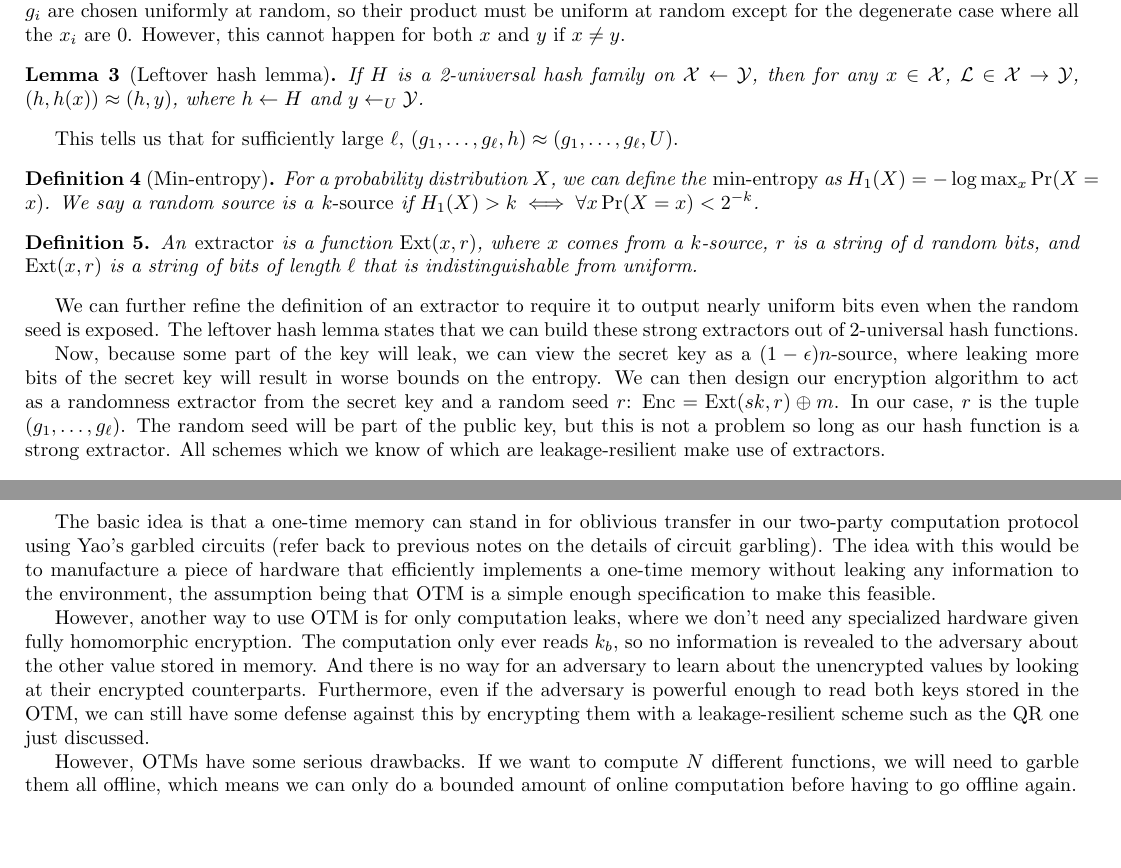
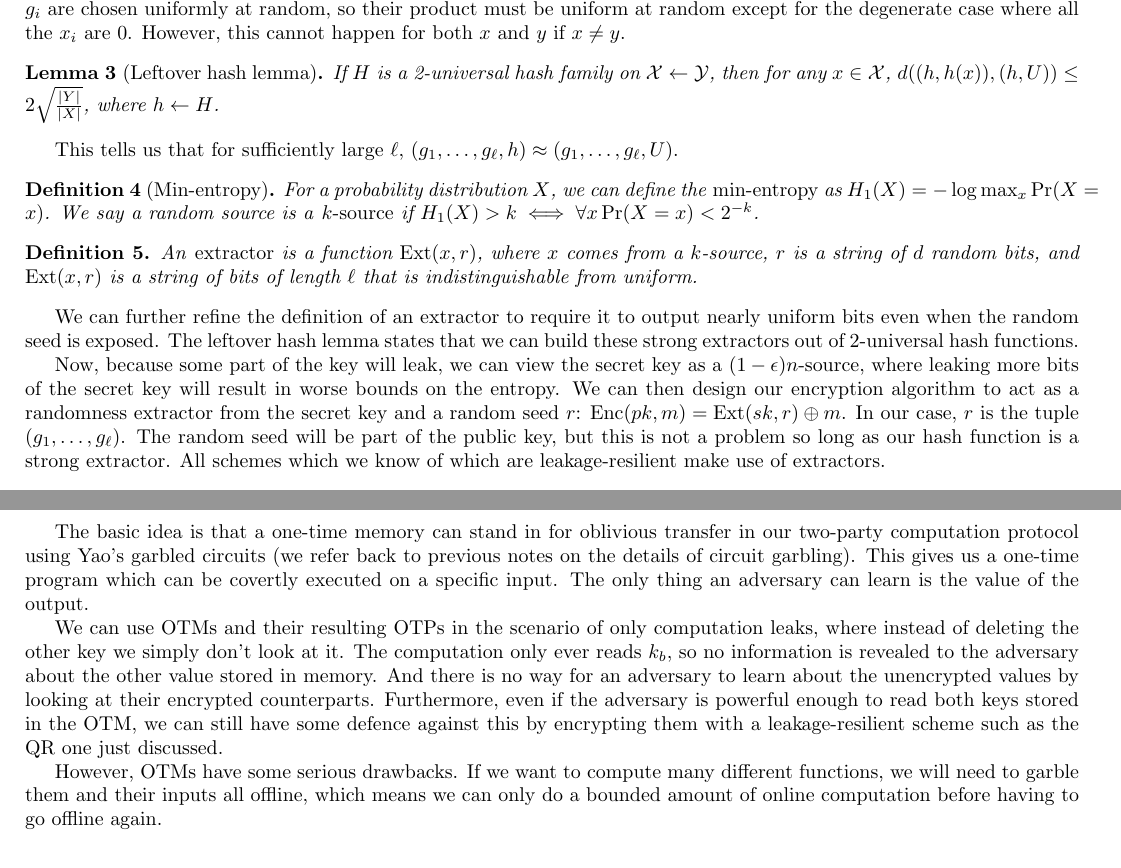
Before and after one commit to bmsherman/crypto-scribe, a LaTeX document (lect-24-scribe.tex): two parts of pages 4 and 5 of 5, joined at a grey line, cut so that both start at the same text, the shorter picture padded with empty space. Compiled offline with pdfLaTeX.

Commit message:
Update later sections to make them less confusing.

```diff
--- a/lect-24-scribe.tex
+++ b/lect-24-scribe.tex
@@ -175,7 +175,7 @@ $H$ is a 2-universal hash function family for $\mathcal{X} \rightarrow \mathcal{
 The key here is that the hash function family $h_{g_1,\dots,g_\ell}(x) = \prod_{i=1}^\ell g_i ^ {x_i}$ is 2-universal. This follows from the fact that the $g_i$ are chosen uniformly at random, so their product must be uniform at random except for the degenerate case where all the $x_i$ are $0$. However, this cannot happen for both $x$ and $y$ if $x \neq y$.
 
 \begin{lemma}[Leftover hash lemma]
-If $H$ is a 2-universal hash family on $\mathcal{X} \leftarrow \mathcal{Y}$, then for any $x \in \mathcal{X}$, $\mathcal{L} \in \mathcal{X} \rightarrow \mathcal{Y}$, $(h,h(x)) \approx (h,y)$, where $h \leftarrow H$ and $y \leftarrow_U \mathcal{Y}$.
+If $H$ is a 2-universal hash family on $\mathcal{X} \leftarrow \mathcal{Y}$, then for any $x \in \mathcal{X}$, $d((h,h(x)), (h,U)) \le 2\sqrt{\frac{|Y|}{|X|}}$, where $h \leftarrow H$.
 \end{lemma}
 
 This tells us that for sufficiently large $\ell$, $(g_1,\dots,g_\ell,h) \approx (g_1,\dots,g_\ell,U)$.
@@ -190,7 +190,7 @@ An \emph{extractor} is a function $\mathrm{Ext}(x,r)$, where $x$ comes from a $k
 
 We can further refine the definition of an extractor to require it to output nearly uniform bits even when the random seed is exposed. The leftover hash lemma states that we can build these strong extractors out of 2-universal hash functions.
 
-Now, because some part of the key will leak, we can view the secret key as a $(1-\epsilon)n$-source, where leaking more bits of the secret key will result in worse bounds on the entropy. We can then design our encryption algorithm to act as a randomness extractor from the secret key and a random seed $r$: $\mathrm{Enc} = \mathrm{Ext}(sk,r) \oplus m$. In our case, $r$ is the tuple $(g_1,\dots,g_\ell)$. The random seed will be part of the public key, but this is not a problem so long as our hash
+Now, because some part of the key will leak, we can view the secret key as a $(1-\epsilon)n$-source, where leaking more bits of the secret key will result in worse bounds on the entropy. We can then design our encryption algorithm to act as a randomness extractor from the secret key and a random seed $r$: $\mathrm{Enc}(pk,m) = \mathrm{Ext}(sk,r) \oplus m$. In our case, $r$ is the tuple $(g_1,\dots,g_\ell)$. The random seed will be part of the public key, but this is not a problem so long as our hash
 function is a strong extractor. All schemes which we know of which are leakage-resilient make
 use of extractors.
 
@@ -209,11 +209,11 @@ The particular abstraction we want here is a \emph{one-time memory}.
 A \emph{one-time memory} stores two values, $k_0$ and $k_1$. On input $b$, it outputs $k_b$ and deletes $k_{\neg b}$.
 \end{definition}
 
-The basic idea is that a one-time memory can stand in for oblivious transfer in our two-party computation protocol using Yao's garbled circuits (refer back to previous notes on the details of circuit garbling). The idea with this would be to manufacture a piece of hardware that efficiently implements a one-time memory without leaking any information to the environment, the assumption being that OTM is a simple enough specification to make this feasible.
+The basic idea is that a one-time memory can stand in for oblivious transfer in our two-party computation protocol using Yao's garbled circuits (we refer back to previous notes on the details of circuit garbling). This gives us a one-time program which can be covertly executed on a specific input. The only thing an adversary can learn is the value of the output.
 
-However, another way to use OTM is for only computation leaks, where we don't need any specialized hardware given fully homomorphic encryption. The computation only ever reads $k_b$, so no information is revealed to the adversary about the other value stored in memory. And there is no way for an adversary to learn about the unencrypted values by looking at their encrypted counterparts. Furthermore, even if the adversary is powerful enough to read both keys stored in the OTM, we can still have some defense against this by encrypting them with a leakage-resilient scheme such as the QR one just discussed.
+We can use OTMs and their resulting OTPs in the scenario of only computation leaks, where instead of deleting the other key we simply don't look at it. The computation only ever reads $k_b$, so no information is revealed to the adversary about the other value stored in memory. And there is no way for an adversary to learn about the unencrypted values by looking at their encrypted counterparts. Furthermore, even if the adversary is powerful enough to read both keys stored in the OTM, we can still have some defence against this by encrypting them with a leakage-resilient scheme such as the QR one just discussed.
 
-However, OTMs have some serious drawbacks. If we want to compute $N$ different functions, we will need to garble them all offline, which means we can only do a bounded amount of online computation before having to go offline again.
+However, OTMs have some serious drawbacks. If we want to compute many different functions, we will need to garble them and their inputs all offline, which means we can only do a bounded amount of online computation before having to go offline again.
 
 
 % % % You should probably leave the below alone % % %
```
